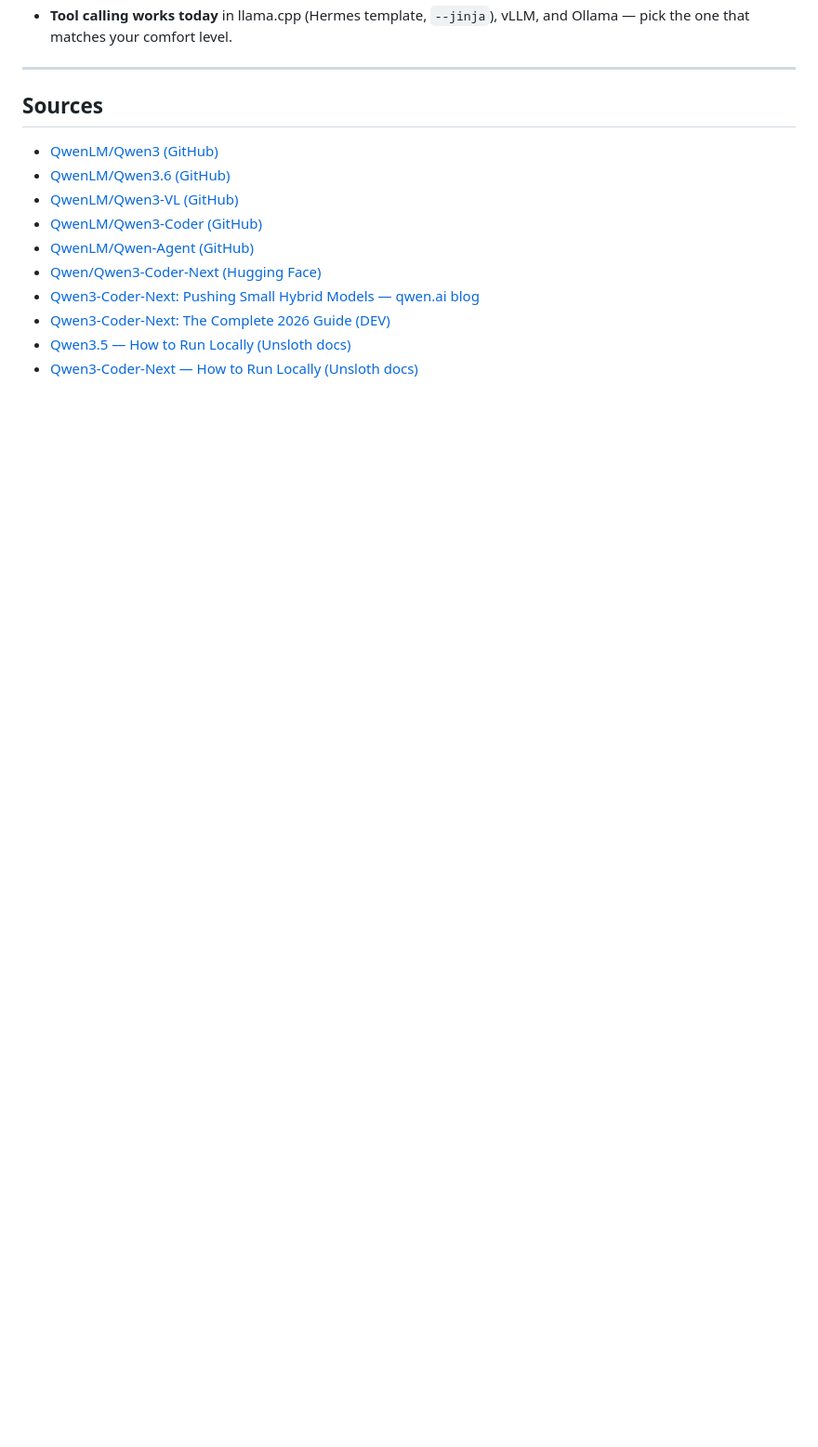
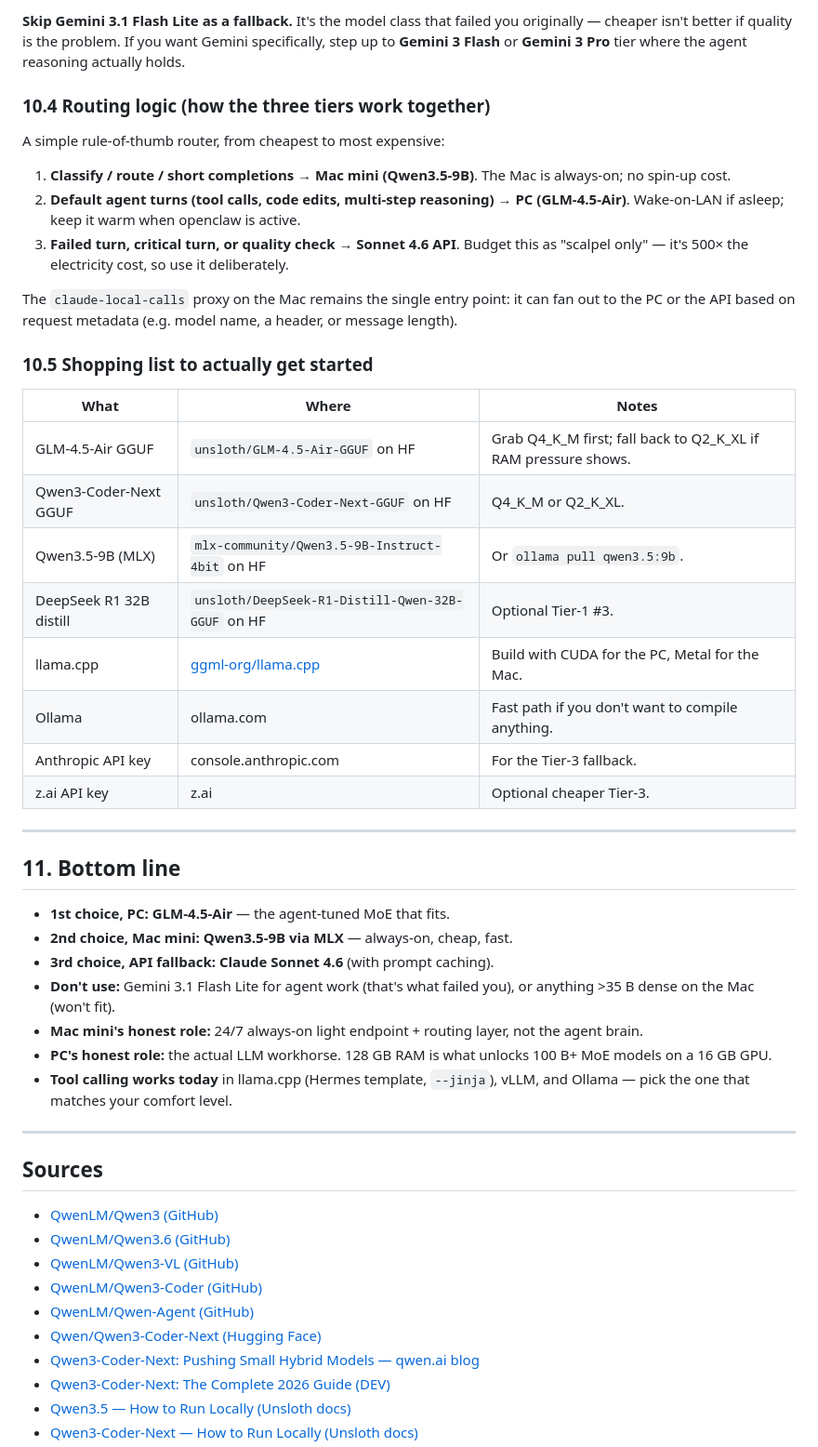
Before and after one commit to ferraroroberto/claude-local-calls, a Markdown page: docs/local-llm-research.md, the part around one of its changes. Shown at 93% size. Drawn GitHub-style; blank space fills up the shorter version.

```diff
--- a/docs/local-llm-research.md
+++ b/docs/local-llm-research.md
@@ -374,3 +411,51 @@ Updated ordering for your specific hardware, agent-oriented workload, and the Fl
+**Skip Gemini 3.1 Flash Lite as a fallback.** It's the model class that
+failed you originally — cheaper isn't better if quality is the problem.
+If you want Gemini specifically, step up to **Gemini 3 Flash** or
+**Gemini 3 Pro** tier where the agent reasoning actually holds.
+
+### 10.4 Routing logic (how the three tiers work together)
+
+A simple rule-of-thumb router, from cheapest to most expensive:
+
+1. **Classify / route / short completions** → **Mac mini (Qwen3.5-9B)**.
+   The Mac is always-on; no spin-up cost.
+2. **Default agent turns (tool calls, code edits, multi-step reasoning)**
+   → **PC (GLM-4.5-Air)**. Wake-on-LAN if asleep; keep it warm when
+   openclaw is active.
+3. **Failed turn, critical turn, or quality check** → **Sonnet 4.6 API**.
+   Budget this as "scalpel only" — it's 500× the electricity cost, so
+   use it deliberately.
+
+The `claude-local-calls` proxy on the Mac remains the single entry
+point: it can fan out to the PC or the API based on request metadata
+(e.g. model name, a header, or message length).
+
+### 10.5 Shopping list to actually get started
+
+| What | Where | Notes |
+|---|---|---|
+| GLM-4.5-Air GGUF | `unsloth/GLM-4.5-Air-GGUF` on HF | Grab Q4_K_M first; fall back to Q2_K_XL if RAM pressure shows. |
+| Qwen3-Coder-Next GGUF | `unsloth/Qwen3-Coder-Next-GGUF` on HF | Q4_K_M or Q2_K_XL. |
+| Qwen3.5-9B (MLX) | `mlx-community/Qwen3.5-9B-Instruct-4bit` on HF | Or `ollama pull qwen3.5:9b`. |
+| DeepSeek R1 32B distill | `unsloth/DeepSeek-R1-Distill-Qwen-32B-GGUF` on HF | Optional Tier-1 #3. |
+| llama.cpp | [ggml-org/llama.cpp](https://github.com/ggml-org/llama.cpp) | Build with CUDA for the PC, Metal for the Mac. |
+| Ollama | ollama.com | Fast path if you don't want to compile anything. |
+| Anthropic API key | console.anthropic.com | For the Tier-3 fallback. |
+| z.ai API key | z.ai | Optional cheaper Tier-3. |
+
+---
+
+## 11. Bottom line
+
+- **1st choice, PC:** **GLM-4.5-Air** — the agent-tuned MoE that fits.
+- **2nd choice, Mac mini:** **Qwen3.5-9B via MLX** — always-on, cheap, fast.
+- **3rd choice, API fallback:** **Claude Sonnet 4.6** (with prompt caching).
+- **Don't use:** Gemini 3.1 Flash Lite for agent work (that's what
+  failed you), or anything >35 B dense on the Mac (won't fit).
+- **Mac mini's honest role:** 24/7 always-on light endpoint + routing
+  layer, not the agent brain.
+- **PC's honest role:** the actual LLM workhorse. 128 GB RAM is what
+  unlocks 100 B+ MoE models on a 16 GB GPU.
 - **Tool calling works today** in llama.cpp (Hermes template, `--jinja`),
   vLLM, and Ollama — pick the one that matches your comfort level.
 
```
Also changed, not shown: other parts of docs/local-llm-research.md (+47 -10 lines).
